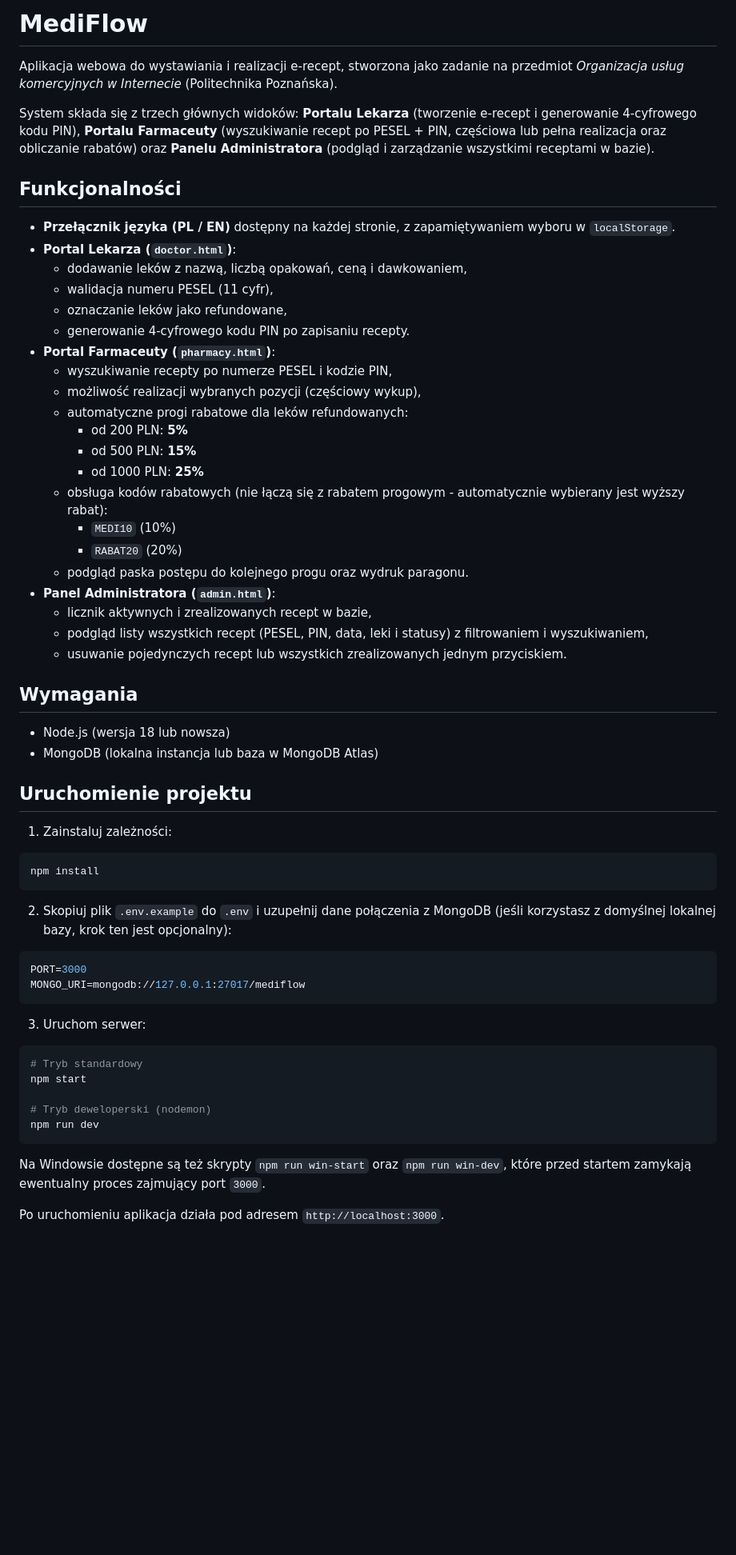
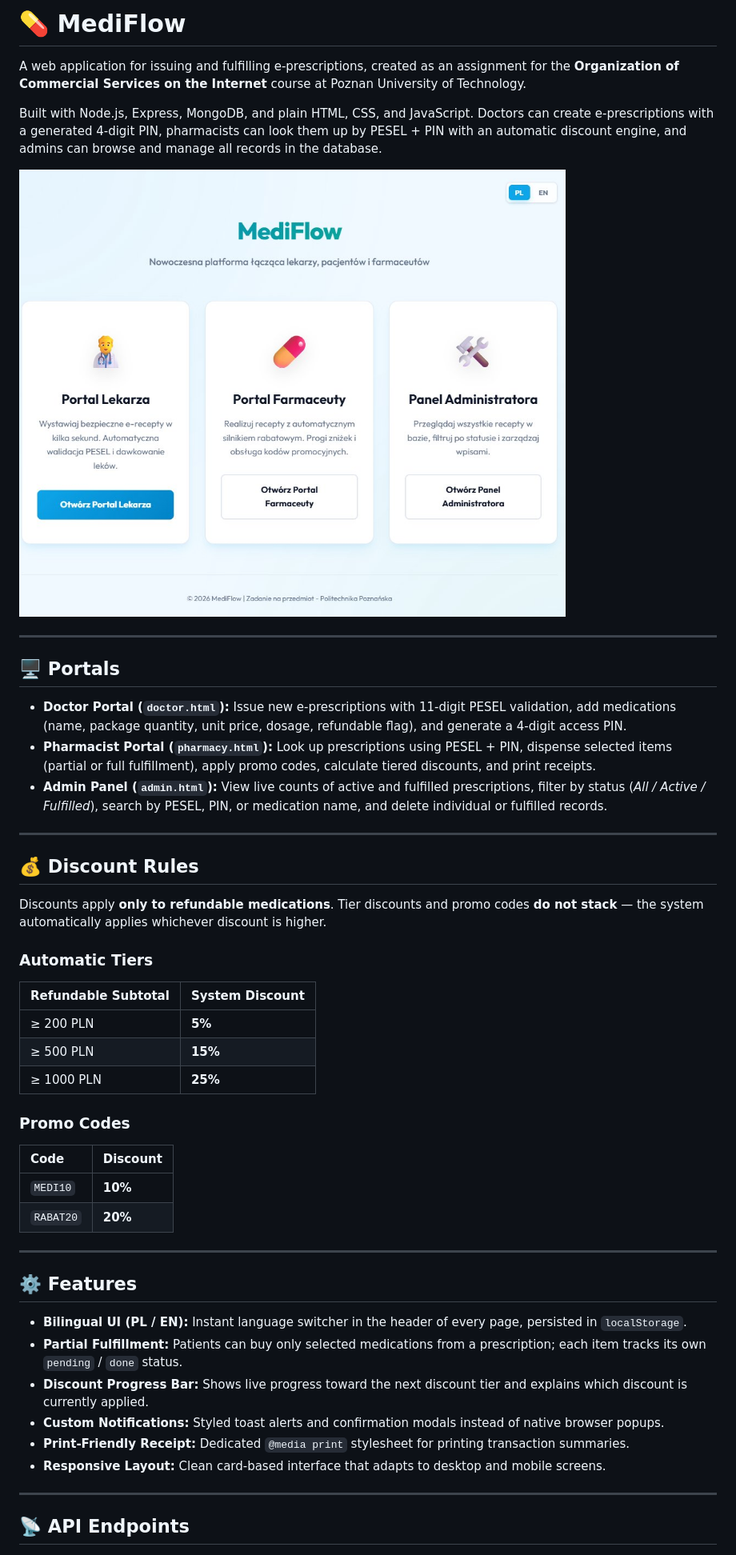
Before and after one commit to kkamilll/MediFlow, a Markdown page: README.md, the part around one of its changes. Shown at 80% size. GitHub-like rendering; pictures changed too: docs/preview.jpg (added); blank space fills up the shorter version.

Commit message:
docs: update README in English, add preview screenshot, and update app icon

````diff
--- a/README.md
+++ b/README.md
@@ -1,64 +1,50 @@
-# MediFlow
+# 💊 MediFlow
 
-Aplikacja webowa do wystawiania i realizacji e-recept, stworzona jako zadanie na przedmiot *Organizacja usług komercyjnych w Internecie* (Politechnika Poznańska).
+A web application for issuing and fulfilling e-prescriptions, created as an assignment for the **Organization of Commercial Services on the Internet** course at Poznan University of Technology.
 
-System składa się z trzech głównych widoków: **Portalu Lekarza** (tworzenie e-recept i generowanie 4-cyfrowego kodu PIN), **Portalu Farmaceuty** (wyszukiwanie recept po PESEL + PIN, częściowa lub pełna realizacja oraz obliczanie rabatów) oraz **Panelu Administratora** (podgląd i zarządzanie wszystkimi receptami w bazie).
+Built with Node.js, Express, MongoDB, and plain HTML, CSS, and JavaScript. Doctors can create e-prescriptions with a generated 4-digit PIN, pharmacists can look them up by PESEL + PIN with an automatic discount engine, and admins can browse and manage all records in the database.
 
-## Funkcjonalności
+![MediFlow preview](docs/preview.jpg)
 
-- **Przełącznik języka (PL / EN)** dostępny na każdej stronie, z zapamiętywaniem wyboru w `localStorage`.
-- **Portal Lekarza (`doctor.html`)**:
-  - dodawanie leków z nazwą, liczbą opakowań, ceną i dawkowaniem,
-  - walidacja numeru PESEL (11 cyfr),
-  - oznaczanie leków jako refundowane,
-  - generowanie 4-cyfrowego kodu PIN po zapisaniu recepty.
-- **Portal Farmaceuty (`pharmacy.html`)**:
-  - wyszukiwanie recepty po numerze PESEL i kodzie PIN,
-  - możliwość realizacji wybranych pozycji (częściowy wykup),
-  - automatyczne progi rabatowe dla leków refundowanych:
-    - od 200 PLN: **5%**
-    - od 500 PLN: **15%**
-    - od 1000 PLN: **25%**
-  - obsługa kodów rabatowych (nie łączą się z rabatem progowym - automatycznie wybierany jest wyższy rabat):
-    - `MEDI10` (10%)
-    - `RABAT20` (20%)
-  - podgląd paska postępu do kolejnego progu oraz wydruk paragonu.
-- **Panel Administratora (`admin.html`)**:
-  - licznik aktywnych i zrealizowanych recept w bazie,
-  - podgląd listy wszystkich recept (PESEL, PIN, data, leki i statusy) z filtrowaniem i wyszukiwaniem,
-  - usuwanie pojedynczych recept lub wszystkich zrealizowanych jednym przyciskiem.
+---
 
-## Wymagania
+## 🖥️ Portals
 
-- Node.js (wersja 18 lub nowsza)
-- MongoDB (lokalna instancja lub baza w MongoDB Atlas)
+- **Doctor Portal (`doctor.html`):** Issue new e-prescriptions with 11-digit PESEL validation, add medications (name, package quantity, unit price, dosage, refundable flag), and generate a 4-digit access PIN.
+- **Pharmacist Portal (`pharmacy.html`):** Look up prescriptions using PESEL + PIN, dispense selected items (partial or full fulfillment), apply promo codes, calculate tiered discounts, and print receipts.
+- **Admin Panel (`admin.html`):** View live counts of active and fulfilled prescriptions, filter by status (*All / Active / Fulfilled*), search by PESEL, PIN, or medication name, and delete individual or fulfilled records.
 
-## Uruchomienie projektu
+---
 
-1. Zainstaluj zależności:
+## 💰 Discount Rules
 
-```bash
-npm install
-```
+Discounts apply **only to refundable medications**. Tier discounts and promo codes **do not stack** — the system automatically applies whichever discount is higher.
 
-2. Skopiuj plik `.env.example` do `.env` i uzupełnij dane połączenia z MongoDB (jeśli korzystasz z domyślnej lokalnej bazy, krok ten jest opcjonalny):
+### Automatic Tiers
+| Refundable Subtotal | System Discount |
+| :--- | :--- |
+| ≥ 200 PLN | **5%** |
+| ≥ 500 PLN | **15%** |
+| ≥ 1000 PLN | **25%** |
 
-```env
-PORT=3000
-MONGO_URI=mongodb://127.0.0.1:27017/mediflow
-```
+### Promo Codes
+| Code | Discount |
+| :--- | :--- |
+| `MEDI10` | **10%** |
+| `RABAT20` | **20%** |
 
-3. Uruchom serwer:
+---
 
-```bash
-# Tryb standardowy
-npm start
+## ⚙️ Features
 
-# Tryb deweloperski (nodemon)
-npm run dev
-```
+- **Bilingual UI (PL / EN):** Instant language switcher in the header of every page, persisted in `localStorage`.
+- **Partial Fulfillment:** Patients can buy only selected medications from a prescription; each item tracks its own `pending` / `done` status.
+- **Discount Progress Bar:** Shows live progress toward the next discount tier and explains which discount is currently applied.
+- **Custom Notifications:** Styled toast alerts and confirmation modals instead of native browser popups.
+- **Print-Friendly Receipt:** Dedicated `@media print` stylesheet for printing transaction summaries.
+- **Responsive Layout:** Clean card-based interface that adapts to desktop and mobile screens.
 
-Na Windowsie dostępne są też skrypty `npm run win-start` oraz `npm run win-dev`, które przed startem zamykają ewentualny proces zajmujący port `3000`.
+---
 
-Po uruchomieniu aplikacja działa pod adresem `http://localhost:3000`.
+## 📡 API Endpoints
 
````
Also changed, not shown: other parts of README.md (+67 -35 lines), 4 other files.
